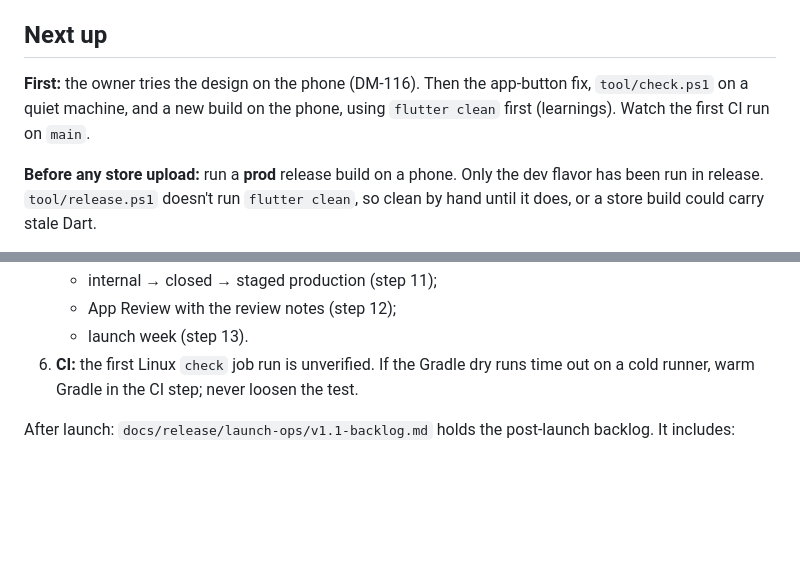
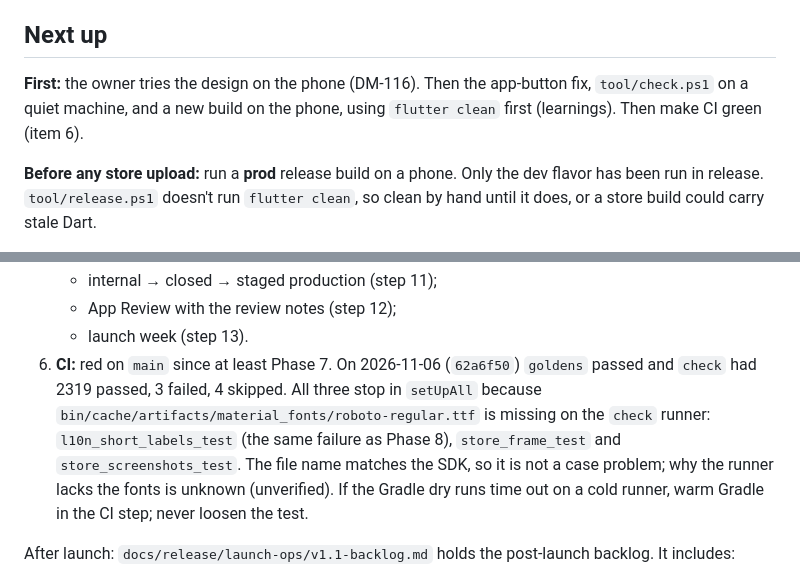
Before and after one commit to digitallinked/androidtv-remotecontrol, a Markdown page: docs/knowledge/status.md, 2 parts joined by grey strips. Drawn GitHub-style; blank space fills up the shorter version.

Commit message:
docs: status records the first CI result on main
Co-Authored-By: Claude Opus 5.5 <noreply@anthropic.com>

```diff
--- a/docs/knowledge/status.md
+++ b/docs/knowledge/status.md
@@ -67,7 +67,7 @@ What remains is the **owner's release work**, in the order of `docs/release/runb
 
 ## Next up
 
-**First:** the owner tries the design on the phone (DM-116). Then the app-button fix, `tool/check.ps1` on a quiet machine, and a new build on the phone, using `flutter clean` first (learnings). Watch the first CI run on `main`.
+**First:** the owner tries the design on the phone (DM-116). Then the app-button fix, `tool/check.ps1` on a quiet machine, and a new build on the phone, using `flutter clean` first (learnings). Then make CI green (item 6).
 
 **Before any store upload:** run a **prod** release build on a phone. Only the dev flavor has been run in release. `tool/release.ps1` doesn't run `flutter clean`, so clean by hand until it does, or a store build could carry stale Dart.
 
@@ -90,7 +90,7 @@ Then:
    - internal → closed → staged production (step 11);
    - App Review with the review notes (step 12);
    - launch week (step 13).
-6. **CI:** the first Linux `check` job run is unverified. If the Gradle dry runs time out on a cold runner, warm Gradle in the CI step; never loosen the test.
+6. **CI:** red on `main` since at least Phase 7. On 2026-11-06 (`62a6f50`) `goldens` passed and `check` had 2319 passed, 3 failed, 4 skipped. All three stop in `setUpAll` because `bin/cache/artifacts/material_fonts/roboto-regular.ttf` is missing on the `check` runner: `l10n_short_labels_test` (the same failure as Phase 8), `store_frame_test` and `store_screenshots_test`. The file name matches the SDK, so it is not a case problem; why the runner lacks the fonts is unknown (unverified). If the Gradle dry runs time out on a cold runner, warm Gradle in the CI step; never loosen the test.
 
 After launch: `docs/release/launch-ops/v1.1-backlog.md` holds the post-launch backlog. It includes:
 - the CLI minors;
```
